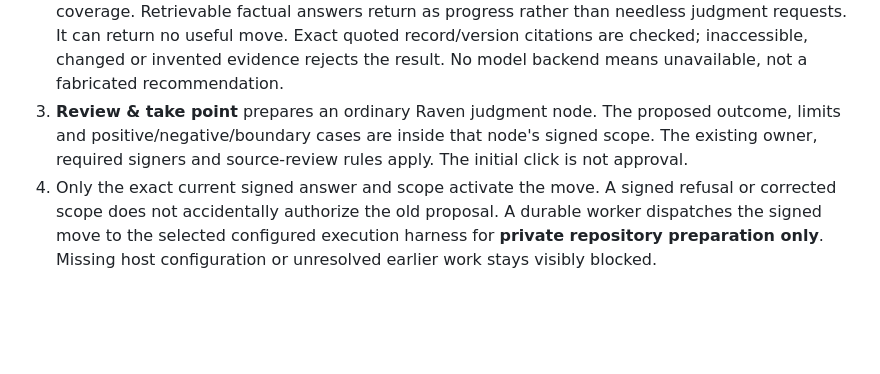
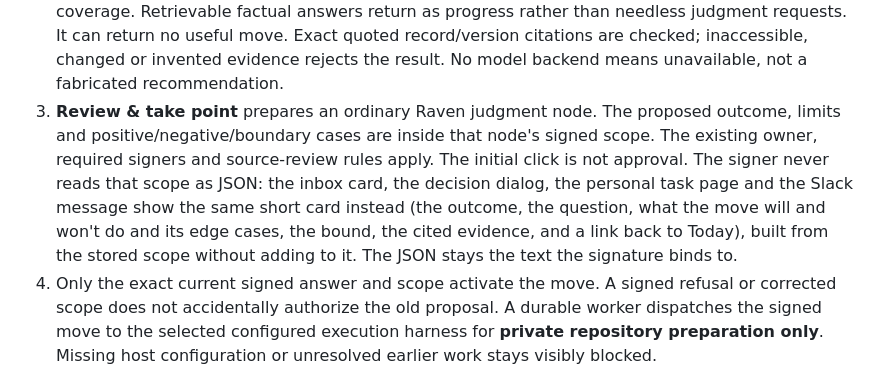
Before and after one commit to nintendo-ds75/raven-preview, a Markdown page: docs/startup-os.md, the part around the change. GitHub-like rendering; blank space fills up the shorter version.

Commit message:
docs(startup-os): describe what the signer of an objective scope reads

```diff
--- a/docs/startup-os.md
+++ b/docs/startup-os.md
@@ -16,6 +16,12 @@ from a transcript.
    outcome, limits and positive/negative/boundary cases are inside that node's
    signed scope. The existing owner, required signers and source-review rules
    apply. The initial click is not approval.
+   The signer never reads that scope as JSON: the inbox card, the decision
+   dialog, the personal task page and the Slack message show the same short
+   card instead (the outcome, the question, what the move will and won't do and
+   its edge cases, the bound, the cited evidence, and a link back to Today),
+   built from the stored scope without adding to it. The JSON stays the text
+   the signature binds to.
 4. Only the exact current signed answer and scope activate the move. A signed
    refusal or corrected scope does not accidentally authorize the old proposal.
    A durable worker dispatches the signed move to the selected configured
```
